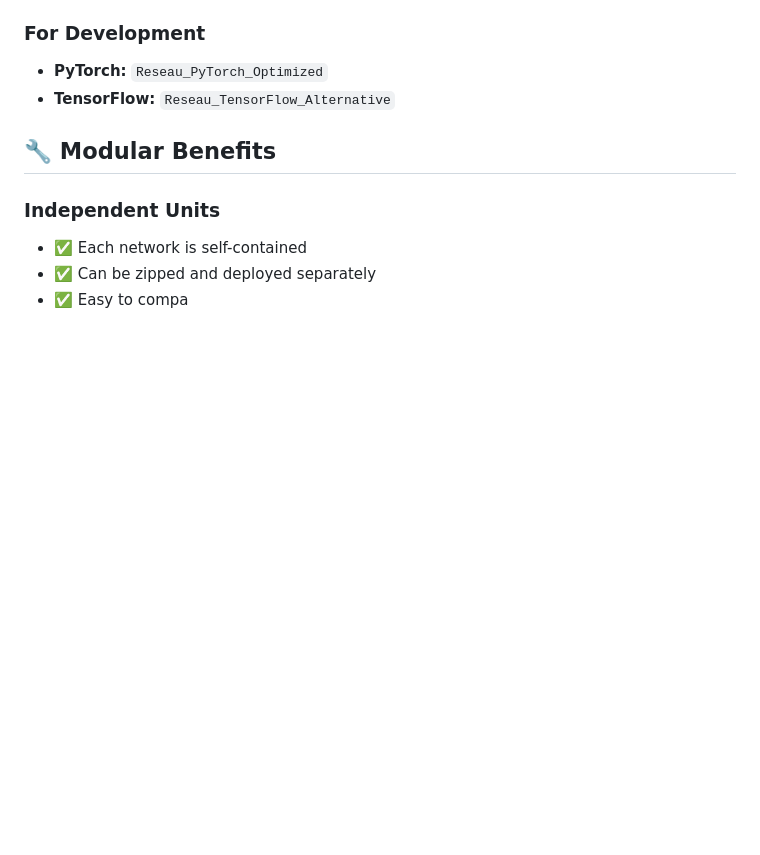
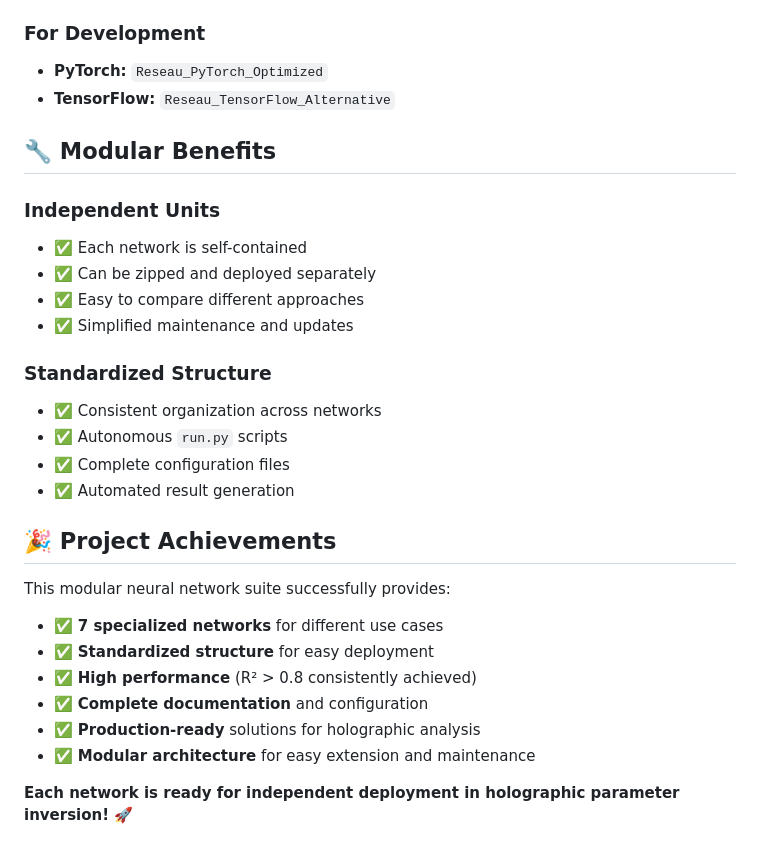
Before and after one commit to Oussama-Guelfaa/Inversion-anneaux-Neural-Network, a Markdown page: README.md, the part around the change. Rendered like a GitHub page; blank space fills up the shorter version.

Commit message:
feat: complete modular neural network architecture implementation
- Implement 7 specialized neural networks with standardized structure
- Add comprehensive documentation and configuration files
- Organize all legacy files into proper archive directories
- Clean up project structure with no loose files
- Create autonomous run.py scripts for each network
- Add detailed README files and project documentation

```diff
--- a/README.md
+++ b/README.md
@@ -203,4 +203,23 @@ Ratio = |E_total|² / |E_incident|²
 ### Independent Units
 - ✅ Each network is self-contained
 - ✅ Can be zipped and deployed separately
-- ✅ Easy to compa
+- ✅ Easy to compare different approaches
+- ✅ Simplified maintenance and updates
+
+### Standardized Structure
+- ✅ Consistent organization across networks
+- ✅ Autonomous `run.py` scripts
+- ✅ Complete configuration files
+- ✅ Automated result generation
+
+## 🎉 Project Achievements
+
+This modular neural network suite successfully provides:
+- ✅ **7 specialized networks** for different use cases
+- ✅ **Standardized structure** for easy deployment
+- ✅ **High performance** (R² > 0.8 consistently achieved)
+- ✅ **Complete documentation** and configuration
+- ✅ **Production-ready** solutions for holographic analysis
+- ✅ **Modular architecture** for easy extension and maintenance
+
+**Each network is ready for independent deployment in holographic parameter inversion!** 🚀
```
